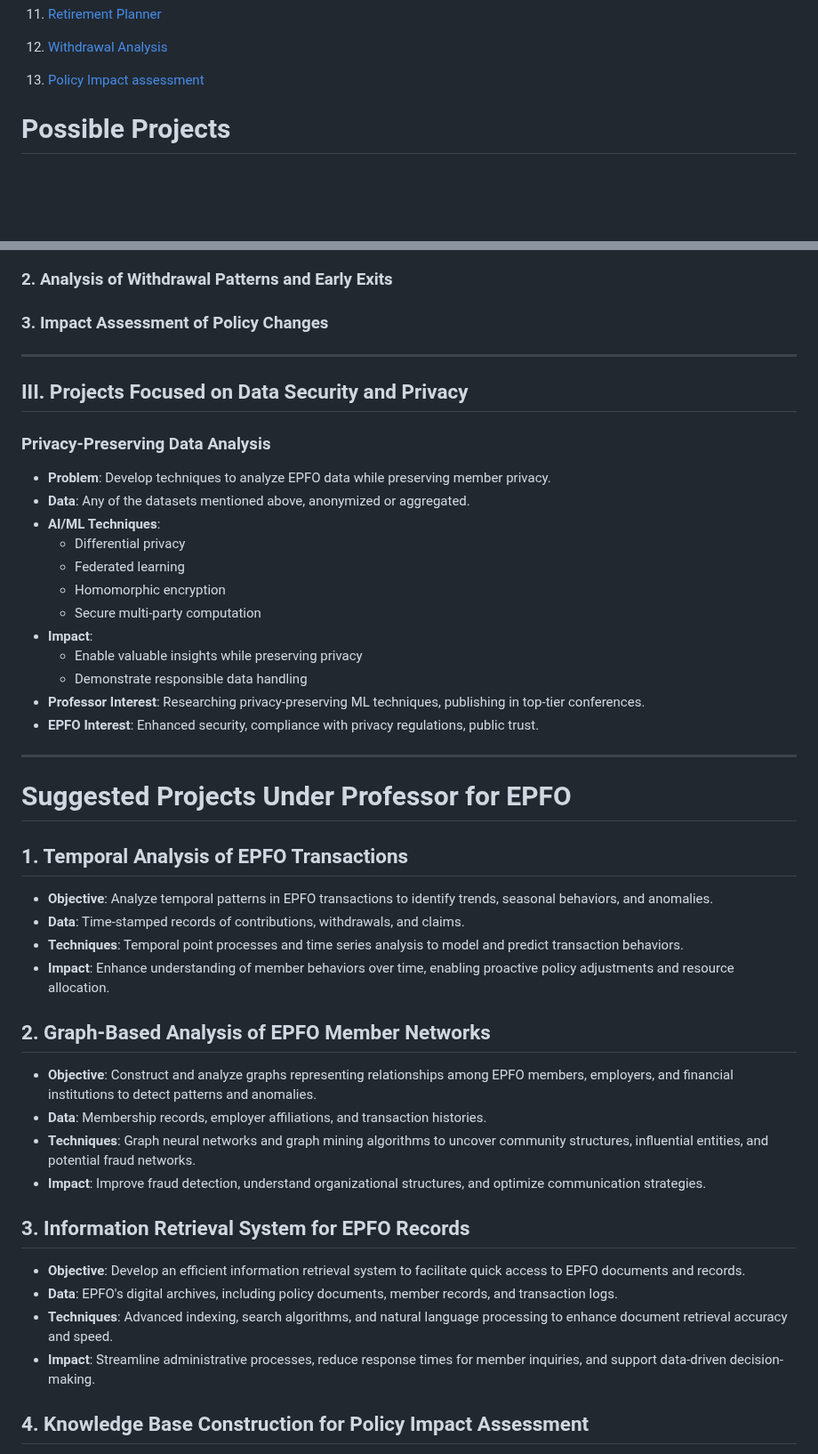
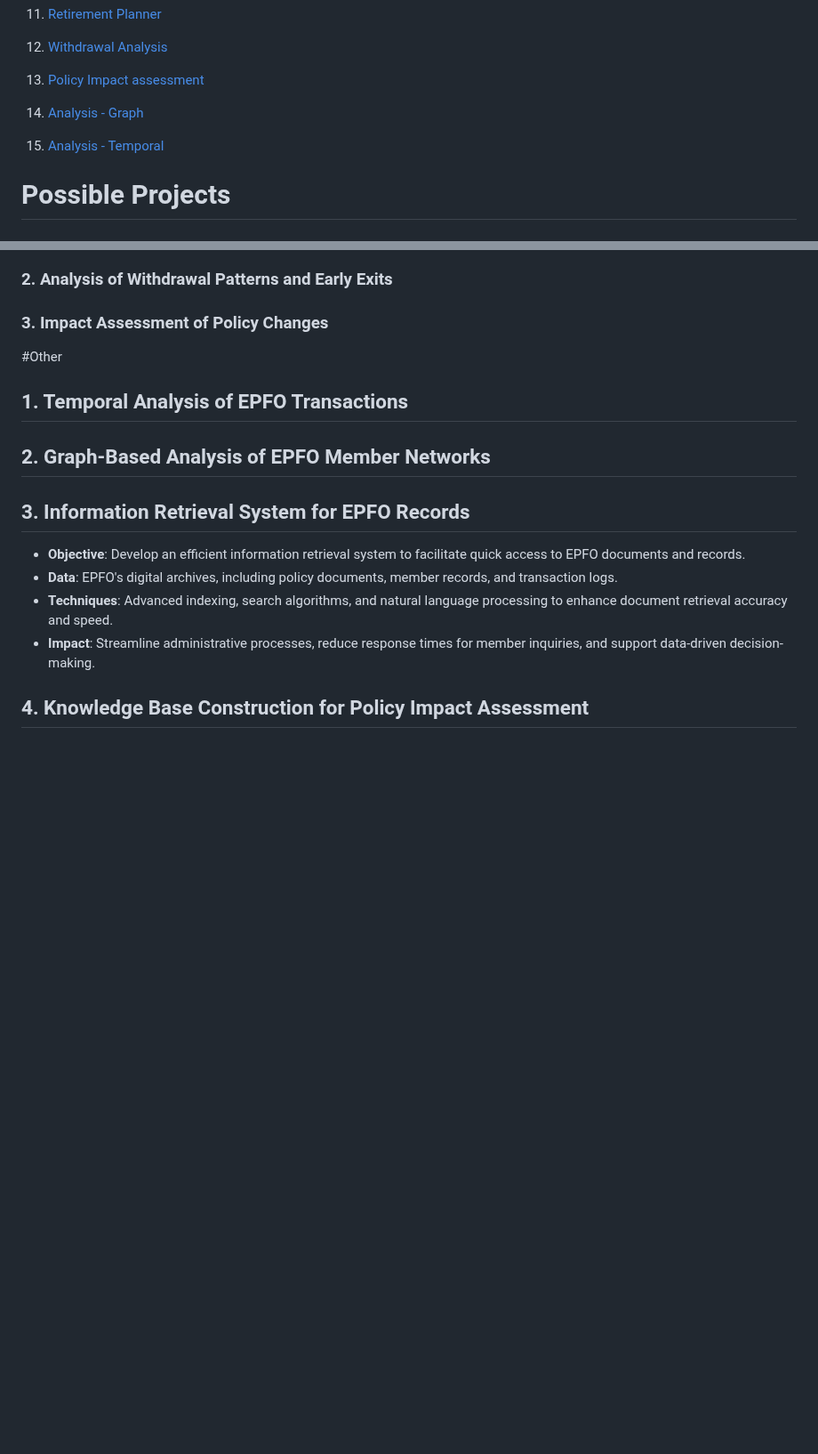
Before and after one commit to gauravmeena0708/pf-projects, a Markdown page: README.md, 2 parts joined by grey strips. Shown at 89% size. Rendered like a GitHub page; blank space fills up the shorter version.

```diff
--- a/README.md
+++ b/README.md
@@ -14,6 +14,9 @@
 11. [Retirement Planner](./prototypes/retirement_planner.html)
 12. [Withdrawal Analysis](./prototypes/withdrawal_analysis.html)
 13. [Policy Impact assessment](./prototypes/policy_impact.html)
+
+14. [Analysis - Graph](./prototypes/analysis_graph.html)
+15. [Analysis - Temporal](./prototypes/analysis_temporal.html)
 
 
 # Possible Projects
@@ -32,42 +35,13 @@
 ### 2. Analysis of Withdrawal Patterns and Early Exits
 ### 3. Impact Assessment of Policy Changes
 
----
-
-## III. Projects Focused on Data Security and Privacy
-
-### Privacy-Preserving Data Analysis
-- **Problem**: Develop techniques to analyze EPFO data while preserving member privacy.
-- **Data**: Any of the datasets mentioned above, anonymized or aggregated.
-- **AI/ML Techniques**:
-  - Differential privacy
-  - Federated learning
-  - Homomorphic encryption
-  - Secure multi-party computation
-- **Impact**:
-  - Enable valuable insights while preserving privacy
-  - Demonstrate responsible data handling
-- **Professor Interest**: Researching privacy-preserving ML techniques, publishing in top-tier conferences.
-- **EPFO Interest**: Enhanced security, compliance with privacy regulations, public trust.
-
----
 
 
 
-# Suggested Projects Under Professor  for EPFO
+#Other
 
 ## 1. Temporal Analysis of EPFO Transactions
-- **Objective**: Analyze temporal patterns in EPFO transactions to identify trends, seasonal behaviors, and anomalies.
-- **Data**: Time-stamped records of contributions, withdrawals, and claims.
-- **Techniques**: Temporal point processes and time series analysis to model and predict transaction behaviors.
-- **Impact**: Enhance understanding of member behaviors over time, enabling proactive policy adjustments and resource allocation.
-
 ## 2. Graph-Based Analysis of EPFO Member Networks
-- **Objective**: Construct and analyze graphs representing relationships among EPFO members, employers, and financial institutions to detect patterns and anomalies.
-- **Data**: Membership records, employer affiliations, and transaction histories.
-- **Techniques**: Graph neural networks and graph mining algorithms to uncover community structures, influential entities, and potential fraud networks.
-- **Impact**: Improve fraud detection, understand organizational structures, and optimize communication strategies.
-
 ## 3. Information Retrieval System for EPFO Records
 - **Objective**: Develop an efficient information retrieval system to facilitate quick access to EPFO documents and records.
 - **Data**: EPFO's digital archives, including policy documents, member records, and transaction logs.
```
